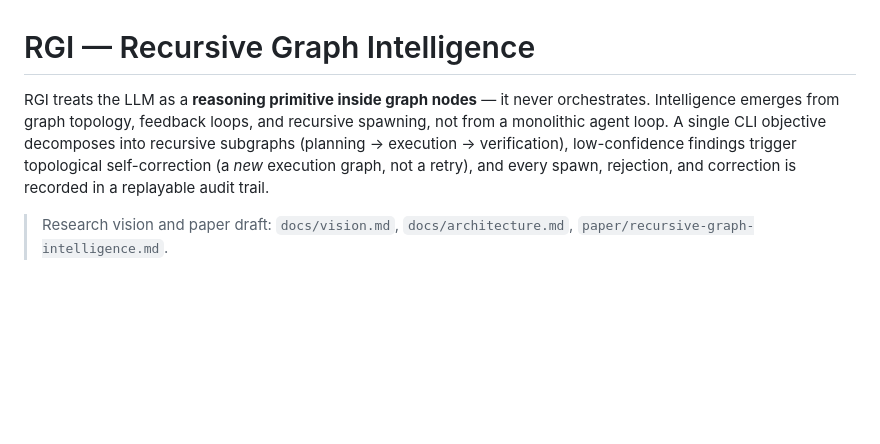
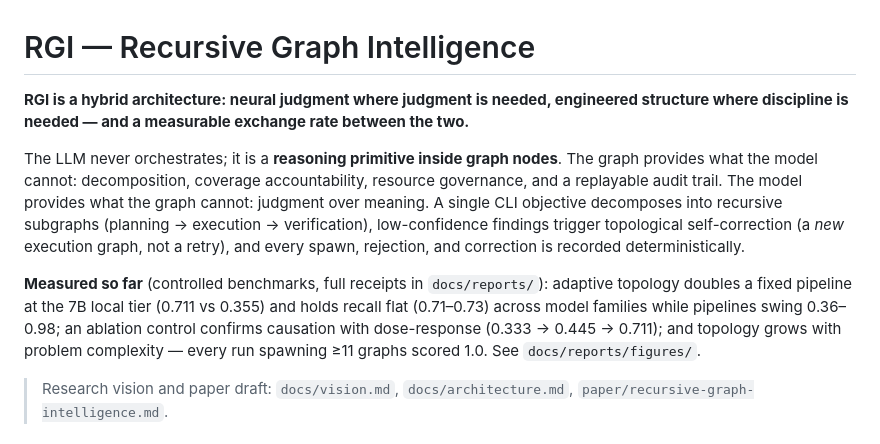
Before and after one commit to Recursive-Graph-Intelligence-RGI/rgi-research, a Markdown page: README.md, the part around the change. Drawn GitHub-style; blank space fills up the shorter version.

Commit message:
docs: hybrid architecture framing in README + measured-results summary with figure links

```diff
--- a/README.md
+++ b/README.md
@@ -1,12 +1,25 @@
 # RGI — Recursive Graph Intelligence
 
-RGI treats the LLM as a **reasoning primitive inside graph nodes** — it never
-orchestrates. Intelligence emerges from graph topology, feedback loops, and
-recursive spawning, not from a monolithic agent loop. A single CLI objective
-decomposes into recursive subgraphs (planning → execution → verification),
-low-confidence findings trigger topological self-correction (a *new* execution
-graph, not a retry), and every spawn, rejection, and correction is recorded in
-a replayable audit trail.
+**RGI is a hybrid architecture: neural judgment where judgment is needed,
+engineered structure where discipline is needed — and a measurable
+exchange rate between the two.**
+
+The LLM never orchestrates; it is a **reasoning primitive inside graph
+nodes**. The graph provides what the model cannot: decomposition,
+coverage accountability, resource governance, and a replayable audit
+trail. The model provides what the graph cannot: judgment over meaning.
+A single CLI objective decomposes into recursive subgraphs (planning →
+execution → verification), low-confidence findings trigger topological
+self-correction (a *new* execution graph, not a retry), and every spawn,
+rejection, and correction is recorded deterministically.
+
+**Measured so far** (controlled benchmarks, full receipts in
+`docs/reports/`): adaptive topology doubles a fixed pipeline at the 7B
+local tier (0.711 vs 0.355) and holds recall flat (0.71–0.73) across
+model families while pipelines swing 0.36–0.98; an ablation control
+confirms causation with dose-response (0.333 → 0.445 → 0.711); and
+topology grows with problem complexity — every run spawning ≥11 graphs
+scored 1.0. See `docs/reports/figures/`.
 
 > Research vision and paper draft: `docs/vision.md`, `docs/architecture.md`,
 > `paper/recursive-graph-intelligence.md`.
```
